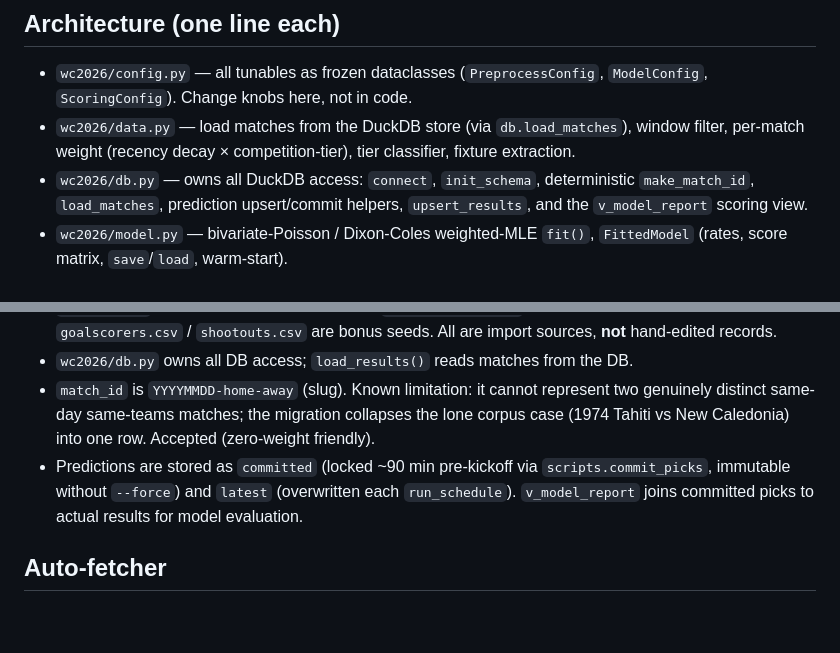
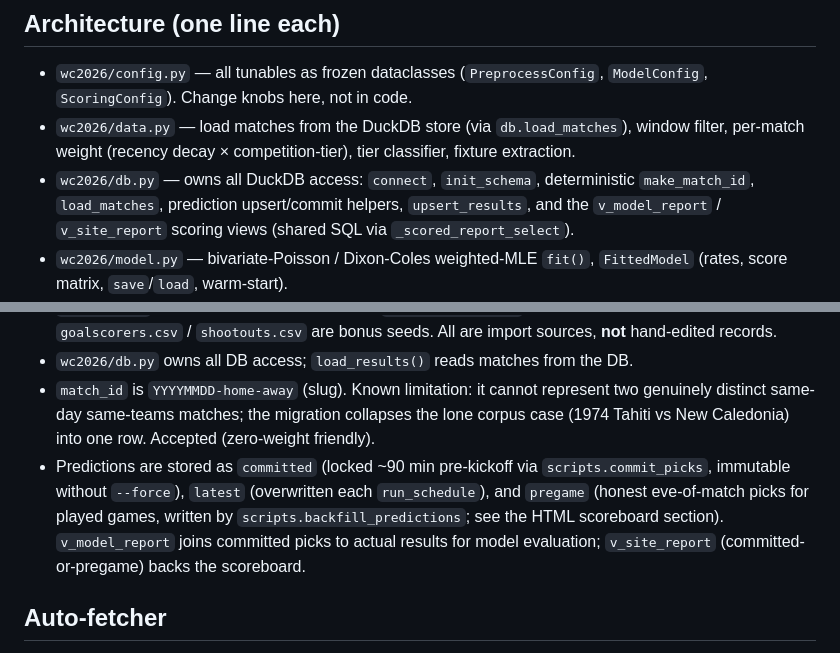
Before and after one commit to helgiskuli/fifa-wc-2026-predictions, a Markdown page: CLAUDE.md, 2 parts joined by grey strips. Drawn GitHub-style; blank space fills up the shorter version.

```diff
--- a/CLAUDE.md
+++ b/CLAUDE.md
@@ -20,7 +20,8 @@ findings that are **not obvious from the code** and should not be redone.
   classifier, fixture extraction.
 - `wc2026/db.py` — owns all DuckDB access: `connect`, `init_schema`,
   deterministic `make_match_id`, `load_matches`, prediction upsert/commit
-  helpers, `upsert_results`, and the `v_model_report` scoring view.
+  helpers, `upsert_results`, and the `v_model_report` / `v_site_report`
+  scoring views (shared SQL via `_scored_report_select`).
 - `wc2026/model.py` — bivariate-Poisson / Dixon-Coles weighted-MLE `fit()`,
   `FittedModel` (rates, score matrix, `save`/`load`, warm-start).
 - `wc2026/predict.py` — expected-points objective, `best_prediction`, and
@@ -39,9 +40,11 @@ findings that are **not obvious from the code** and should not be redone.
   collapses the lone corpus case (1974 Tahiti vs New Caledonia) into one row.
   Accepted (zero-weight friendly).
 - Predictions are stored as `committed` (locked ~90 min pre-kickoff via
-  `scripts.commit_picks`, immutable without `--force`) and `latest` (overwritten
-  each `run_schedule`). `v_model_report` joins committed picks to actual results
-  for model evaluation.
+  `scripts.commit_picks`, immutable without `--force`), `latest` (overwritten
+  each `run_schedule`), and `pregame` (honest eve-of-match picks for played
+  games, written by `scripts.backfill_predictions`; see the HTML scoreboard
+  section). `v_model_report` joins committed picks to actual results for model
+  evaluation; `v_site_report` (committed-or-pregame) backs the scoreboard.
 
 ## Auto-fetcher
 
```
Also changed, not shown: README.md (+33 -1 lines).
